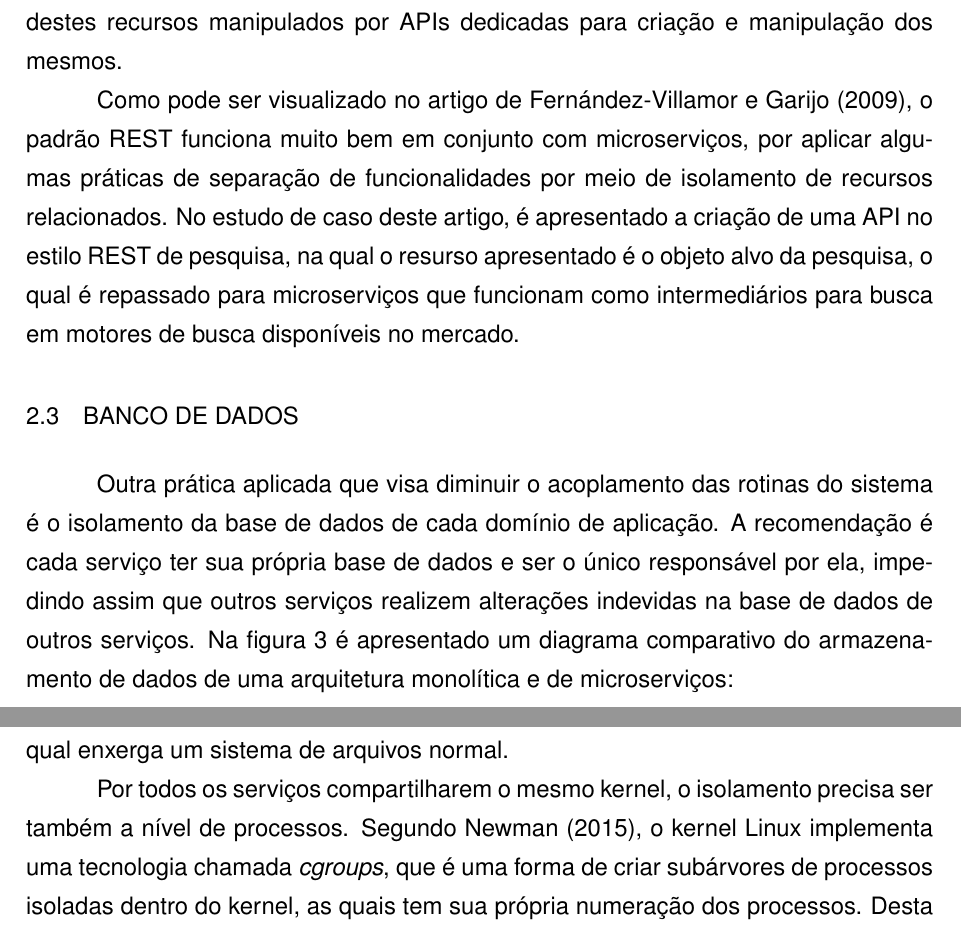
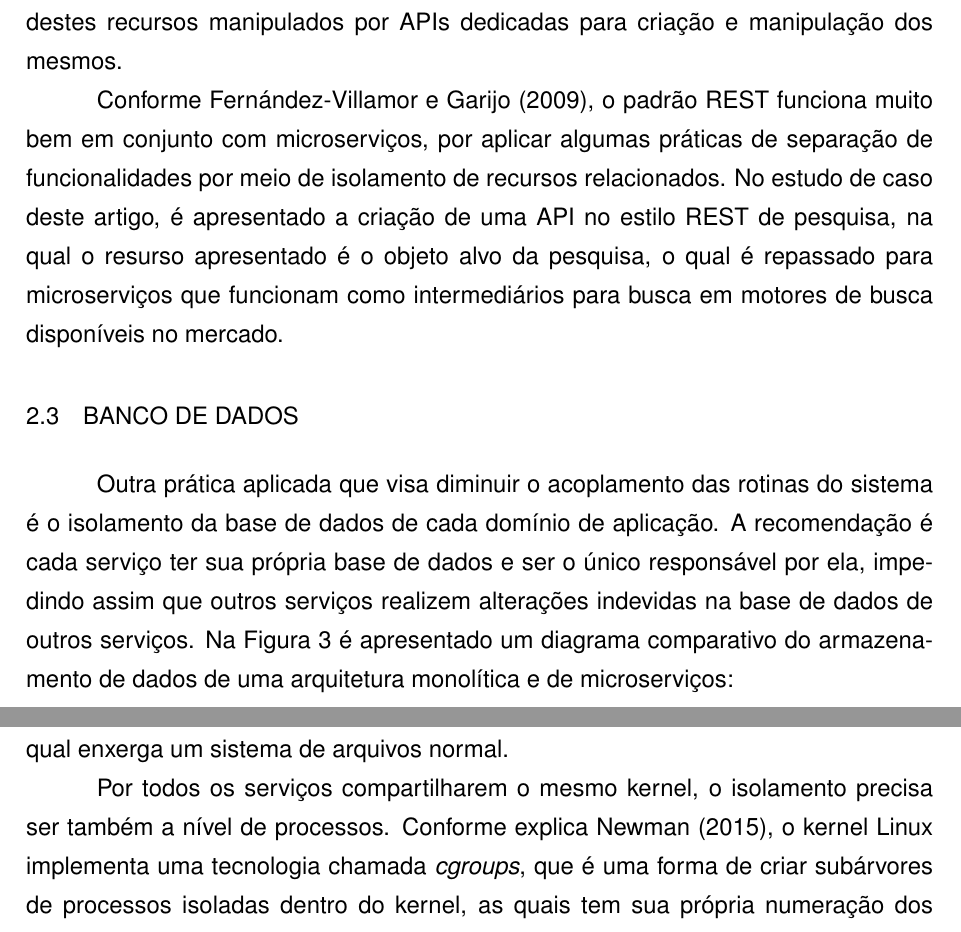
Before and after one commit to rudineirk/projeto_tcc, a LaTeX thesis (tcc.tex, which reads conteudo/tecnologias.tex): two parts of pages 14 and 20 of 24, joined at a grey line, cut so that both start at the same text. Compiled offline with pdfLaTeX; a LaTeX package or settings file that is missing is left out.

Commit message:
Minor text fixes

```diff
--- a/conteudo/tecnologias.tex
+++ b/conteudo/tecnologias.tex
@@ -238,12 +238,12 @@ são containers que contém multiplas unidades de armazenamento, sendo cada
 um destes recursos manipulados por \acp{API} dedicadas para criação e
 manipulação dos mesmos.
 
-Como pode ser visualizado no artigo de  \citeonline{Ignacio2009}, o padrão
-\ac{REST} funciona muito bem em conjunto com microserviços, por aplicar algumas
-práticas de separação de funcionalidades por meio de isolamento de recursos
-relacionados. No estudo de caso deste artigo, é apresentado a criação de uma
-\ac{API} no estilo \ac{REST} de pesquisa, na qual o resurso apresentado é o
-objeto alvo da pesquisa, o qual é repassado para microserviços que funcionam
+Conforme \citeonline{Ignacio2009}, o padrão \ac{REST} funciona muito bem
+em conjunto com microserviços, por aplicar algumas práticas de separação
+de funcionalidades por meio de isolamento de recursos relacionados. No
+estudo de caso deste artigo, é apresentado a criação de uma \ac{API} no
+estilo \ac{REST} de pesquisa, na qual o resurso apresentado é o objeto
+alvo da pesquisa, o qual é repassado para microserviços que funcionam
 como intermediários para busca em motores de busca disponíveis no mercado.
 
 \section{BANCO DE DADOS}
@@ -252,7 +252,7 @@ Outra prática aplicada que visa diminuir o acoplamento das rotinas do sistema
 é o isolamento da base de dados de cada domínio de aplicação. A recomendação é
 cada serviço ter sua própria base de dados e ser o único responsável por ela,
 impedindo assim que outros serviços realizem alterações indevidas na base de
-dados de outros serviços. Na figura \ref{fig:db-monolith-microservices}
+dados de outros serviços. Na Figura \ref{fig:db-monolith-microservices}
 é apresentado um diagrama comparativo do armazenamento de dados de uma
 arquitetura monolítica e de microserviços:
 
@@ -403,8 +404,8 @@ armazenadas separadamente para cada container. Este processo é invisível para
 a aplicação, a qual enxerga um sistema de arquivos normal.
 
 Por todos os serviços compartilharem o mesmo kernel, o isolamento precisa
-ser também a nível de processos. Segundo \citeonline{Newman2015}, o kernel
-Linux implementa uma tecnologia chamada \emph{cgroups}, que é uma forma de
-criar subárvores de processos isoladas dentro do kernel, as quais tem sua
-própria numeração dos processos. Desta forma cada container não conseguem
-interferir com processos do host e de outros containers.
+ser também a nível de processos. Conforme explica \citeonline{Newman2015},
+o kernel Linux implementa uma tecnologia chamada \emph{cgroups}, que é uma
+forma de criar subárvores de processos isoladas dentro do kernel, as quais
+tem sua própria numeração dos processos. Desta forma cada container não
+conseguem interferir com processos do host e de outros containers.
```
Also changed, not shown: conteudo/tecnologias.tex (31 more changed lines).
